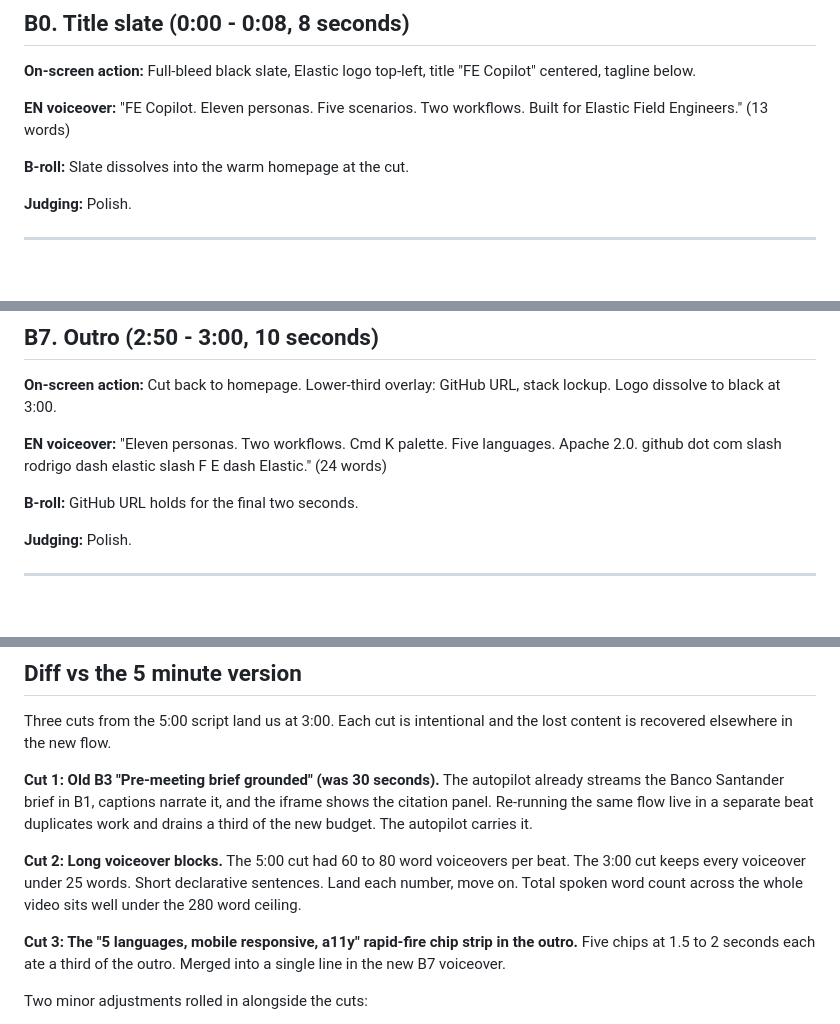
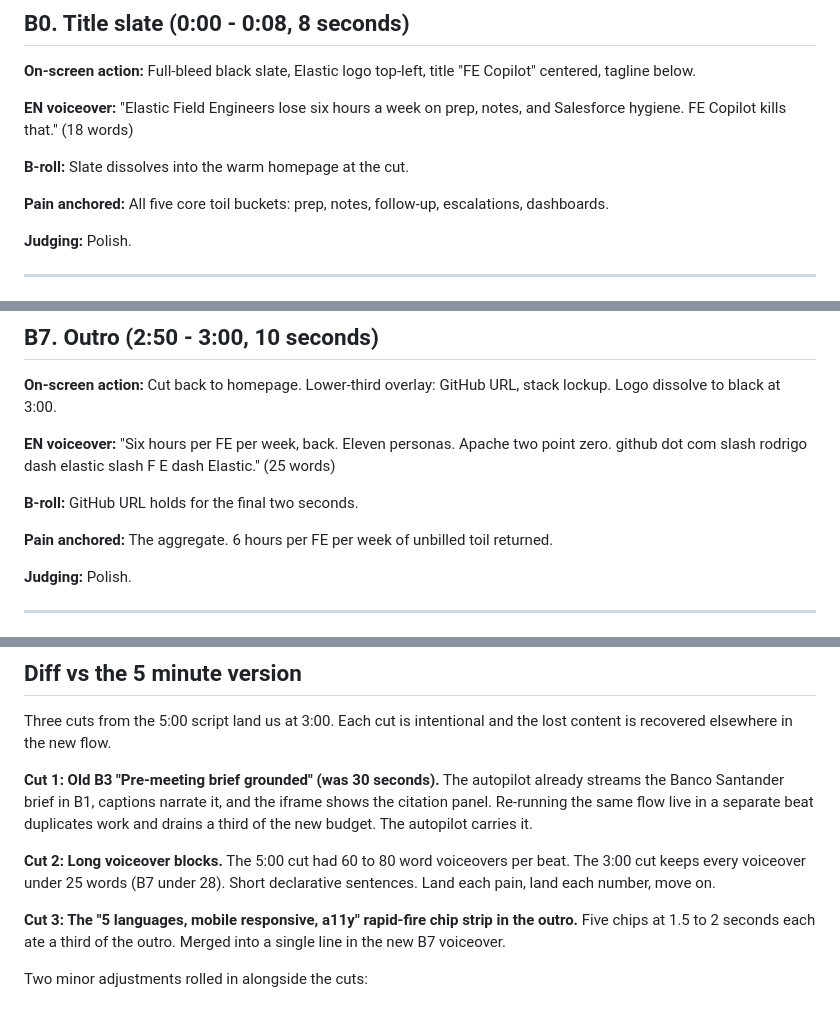
Before and after one commit to rodrigo-elastic/FE-Elastic, a Markdown page: docs/demo-script.md, 3 parts joined by grey strips. GitHub-like rendering; blank space fills up the shorter version.

```diff
--- a/docs/demo-script.md
+++ b/docs/demo-script.md
@@ -31,9 +41,11 @@ FE Copilot. Eleven personas. Five scenarios. Two workflows. Built for Elastic Fi
 
 **On-screen action:** Full-bleed black slate, Elastic logo top-left, title "FE Copilot" centered, tagline below.
 
-**EN voiceover:** "FE Copilot. Eleven personas. Five scenarios. Two workflows. Built for Elastic Field Engineers." (13 words)
+**EN voiceover:** "Elastic Field Engineers lose six hours a week on prep, notes, and Salesforce hygiene. FE Copilot kills that." (18 words)
 
 **B-roll:** Slate dissolves into the warm homepage at the cut.
+
+**Pain anchored:** All five core toil buckets: prep, notes, follow-up, escalations, dashboards.
 
 **Judging:** Polish.
 
@@ -124,9 +148,11 @@ FE Copilot. Eleven personas. Five scenarios. Two workflows. Built for Elastic Fi
 
 **On-screen action:** Cut back to homepage. Lower-third overlay: GitHub URL, stack lockup. Logo dissolve to black at 3:00.
 
-**EN voiceover:** "Eleven personas. Two workflows. Cmd K palette. Five languages. Apache 2.0. github dot com slash rodrigo dash elastic slash F E dash Elastic." (24 words)
+**EN voiceover:** "Six hours per FE per week, back. Eleven personas. Apache two point zero. github dot com slash rodrigo dash elastic slash F E dash Elastic." (25 words)
 
 **B-roll:** GitHub URL holds for the final two seconds.
+
+**Pain anchored:** The aggregate. 6 hours per FE per week of unbilled toil returned.
 
 **Judging:** Polish.
 
@@ -156,7 +182,7 @@ Three cuts from the 5:00 script land us at 3:00. Each cut is intentional and the
 
 **Cut 1: Old B3 "Pre-meeting brief grounded" (was 30 seconds).** The autopilot already streams the Banco Santander brief in B1, captions narrate it, and the iframe shows the citation panel. Re-running the same flow live in a separate beat duplicates work and drains a third of the new budget. The autopilot carries it.
 
-**Cut 2: Long voiceover blocks.** The 5:00 cut had 60 to 80 word voiceovers per beat. The 3:00 cut keeps every voiceover under 25 words. Short declarative sentences. Land each number, move on. Total spoken word count across the whole video sits well under the 280 word ceiling.
+**Cut 2: Long voiceover blocks.** The 5:00 cut had 60 to 80 word voiceovers per beat. The 3:00 cut keeps every voiceover under 25 words (B7 under 28). Short declarative sentences. Land each pain, land each number, move on.
 
 **Cut 3: The "5 languages, mobile responsive, a11y" rapid-fire chip strip in the outro.** Five chips at 1.5 to 2 seconds each ate a third of the outro. Merged into a single line in the new B7 voiceover.
 
```
Also changed, not shown: other parts of docs/demo-script.md (+58 -14 lines), docs/demo-checklist.md (+13 -0 lines), docs/storyboard.md (+27 -21 lines).
